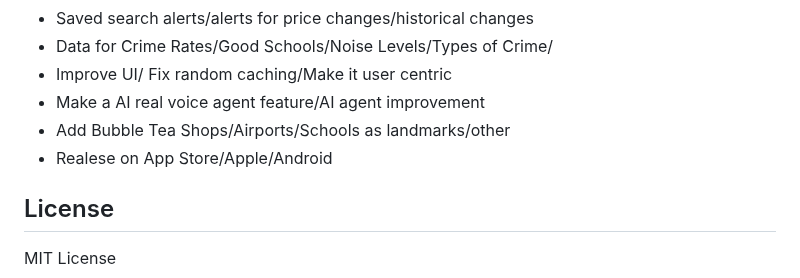
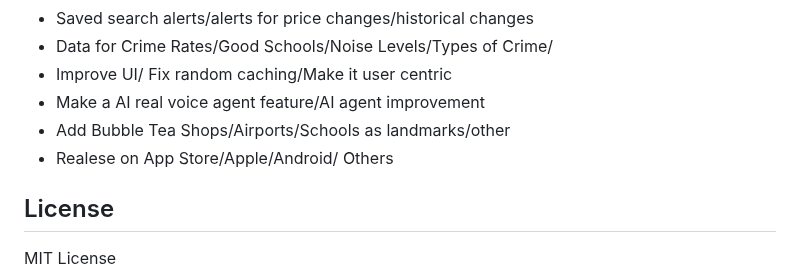
Before and after one commit to Harry2k21/house_finder_v1, a Markdown page: README.md, the part around the change. Rendered like a GitHub page.

Commit message:
added others

```diff
--- a/README.md
+++ b/README.md
@@ -179,7 +179,7 @@ GROQ_API_KEY        # API key from Groq for AI chatbot
 - Improve UI/ Fix random caching/Make it user centric
 - Make a AI real voice agent feature/AI agent improvement
 - Add Bubble Tea Shops/Airports/Schools as landmarks/other
-- Realese on App Store/Apple/Android
+- Realese on App Store/Apple/Android/ Others
 
 ## License
 
```
